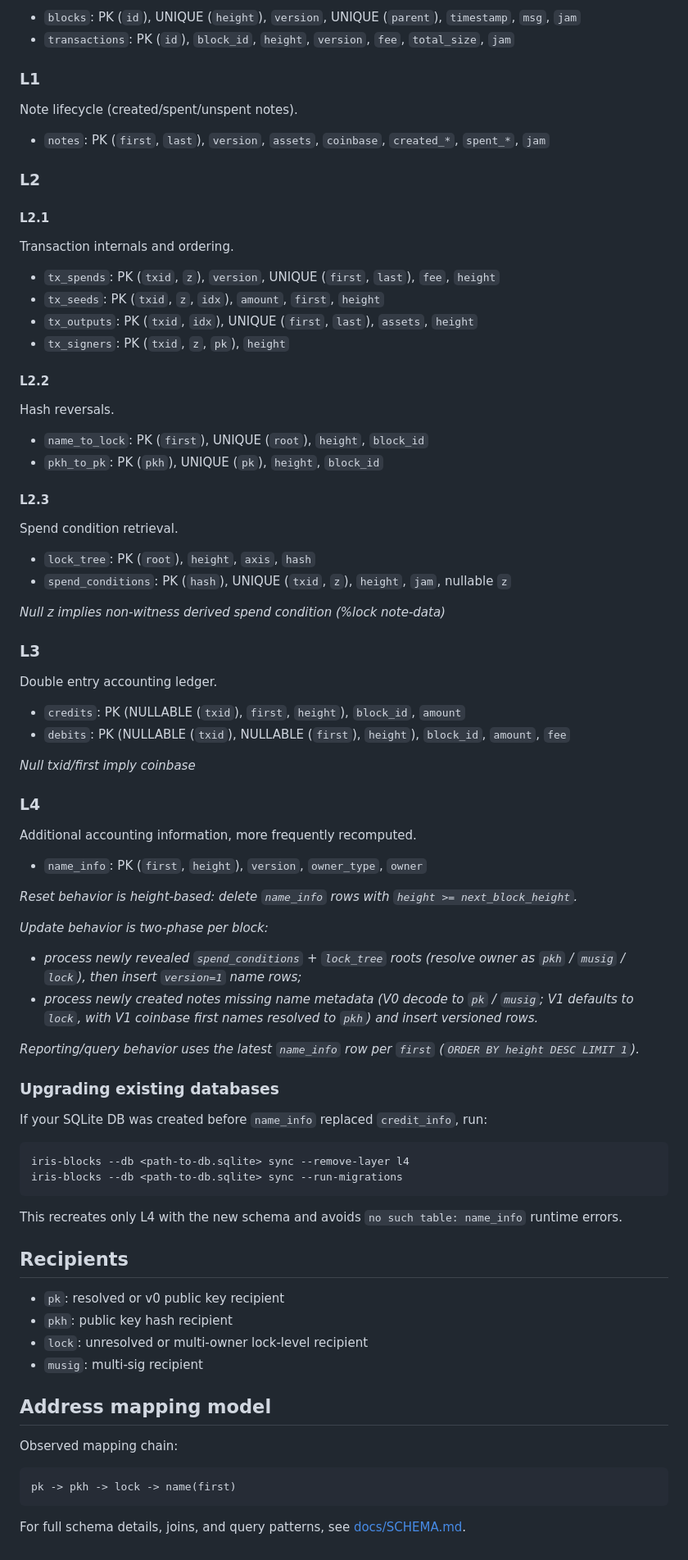
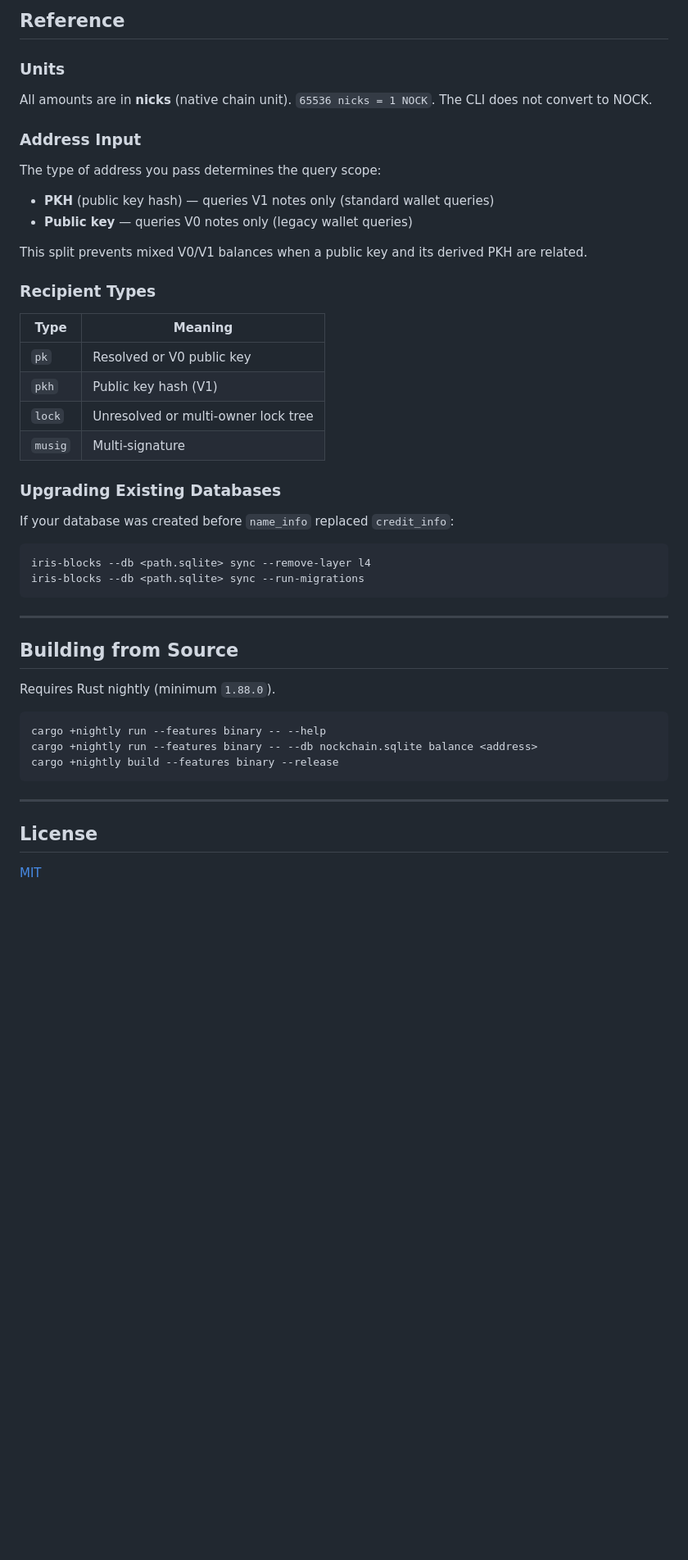
Before and after one commit to nockbox/iris-blocks, a Markdown page: README.md, the part around one of its changes. Shown at 82% size. Rendered like a GitHub page; blank space fills up the shorter version.

````diff
--- a/README.md
+++ b/README.md
@@ -138,87 +241,51 @@ Canonical block/transaction storage.
 
-- `blocks`: PK (`id`), UNIQUE (`height`), `version`, UNIQUE (`parent`), `timestamp`, `msg`, `jam`
-- `transactions`: PK (`id`), `block_id`, `height`, `version`, `fee`, `total_size`, `jam`
+## Reference
 
-### L1
+### Units
 
-Note lifecycle (created/spent/unspent notes).
+All amounts are in **nicks** (native chain unit). `65536 nicks = 1 NOCK`. The CLI does not convert to NOCK.
 
-- `notes`: PK (`first`, `last`), `version`, `assets`, `coinbase`, `created_*`, `spent_*`, `jam`
+### Address Input
 
-### L2
+The type of address you pass determines the query scope:
 
-#### L2.1
+- **PKH** (public key hash) — queries V1 notes only (standard wallet queries)
+- **Public key** — queries V0 notes only (legacy wallet queries)
 
-Transaction internals and ordering.
+This split prevents mixed V0/V1 balances when a public key and its derived PKH are related.
 
-- `tx_spends`: PK (`txid`, `z`), `version`, UNIQUE (`first`, `last`), `fee`, `height`
-- `tx_seeds`: PK (`txid`, `z`, `idx`), `amount`, `first`, `height`
-- `tx_outputs`: PK (`txid`, `idx`), UNIQUE (`first`, `last`), `assets`, `height`
-- `tx_signers`: PK (`txid`, `z`, `pk`), `height`
+### Recipient Types
 
-#### L2.2
+| Type | Meaning |
+|------|---------|
+| `pk` | Resolved or V0 public key |
+| `pkh` | Public key hash (V1) |
+| `lock` | Unresolved or multi-owner lock tree |
+| `musig` | Multi-signature |
 
-Hash reversals.
+### Upgrading Existing Databases
 
-- `name_to_lock`: PK (`first`), UNIQUE (`root`), `height`, `block_id`
-- `pkh_to_pk`: PK (`pkh`), UNIQUE (`pk`), `height`, `block_id`
-
-#### L2.3
-
-Spend condition retrieval.
-
-- `lock_tree`: PK (`root`), `height`, `axis`, `hash`
-- `spend_conditions`: PK (`hash`), UNIQUE (`txid`, `z`), `height`, `jam`, nullable `z`
-
-_Null z implies non-witness derived spend condition (%lock note-data)_
-
-### L3
-
-Double entry accounting ledger.
-
-- `credits`: PK (NULLABLE (`txid`), `first`, `height`), `block_id`, `amount`
-- `debits`: PK (NULLABLE (`txid`), NULLABLE (`first`), `height`), `block_id`, `amount`, `fee`
-
-_Null txid/first imply coinbase_
-
-### L4
-
-Additional accounting information, more frequently recomputed.
-
-- `name_info`: PK (`first`, `height`), `version`, `owner_type`, `owner`
-
-_Reset behavior is height-based: delete `name_info` rows with `height >= next_block_height`._
-
-_Update behavior is two-phase per block:_
-- _process newly revealed `spend_conditions` + `lock_tree` roots (resolve owner as `pkh` / `musig` / `lock`), then insert `version=1` name rows;_
-- _process newly created notes missing name metadata (V0 decode to `pk` / `musig`; V1 defaults to `lock`, with V1 coinbase first names resolved to `pkh`) and insert versioned rows._
-
-_Reporting/query behavior uses the latest `name_info` row per `first` (`ORDER BY height DESC LIMIT 1`)._
-
-### Upgrading existing databases
-
-If your SQLite DB was created before `name_info` replaced `credit_info`, run:
+If your database was created before `name_info` replaced `credit_info`:
 
 ```bash
-iris-blocks --db <path-to-db.sqlite> sync --remove-layer l4
-iris-blocks --db <path-to-db.sqlite> sync --run-migrations
+iris-blocks --db <path.sqlite> sync --remove-layer l4
+iris-blocks --db <path.sqlite> sync --run-migrations
 ```
 
-This recreates only L4 with the new schema and avoids `no such table: name_info` runtime errors.
+---
 
-## Recipients
+## Building from Source
 
-- `pk`: resolved or v0 public key recipient
-- `pkh`: public key hash recipient
-- `lock`: unresolved or multi-owner lock-level recipient
-- `musig`: multi-sig recipient
+Requires Rust nightly (minimum `1.88.0`).
 
-## Address mapping model
-
-Observed mapping chain:
-
-```text
-pk -> pkh -> lock -> name(first)
+```bash
+cargo +nightly run --features binary -- --help
+cargo +nightly run --features binary -- --db nockchain.sqlite balance <address>
+cargo +nightly build --features binary --release
 ```
 
-For full schema details, joins, and query patterns, see [docs/SCHEMA.md](docs/SCHEMA.md).
+---
+
+## License
+
+[MIT](LICENSE)
````
Also changed, not shown: other parts of README.md (+182 -79 lines).
